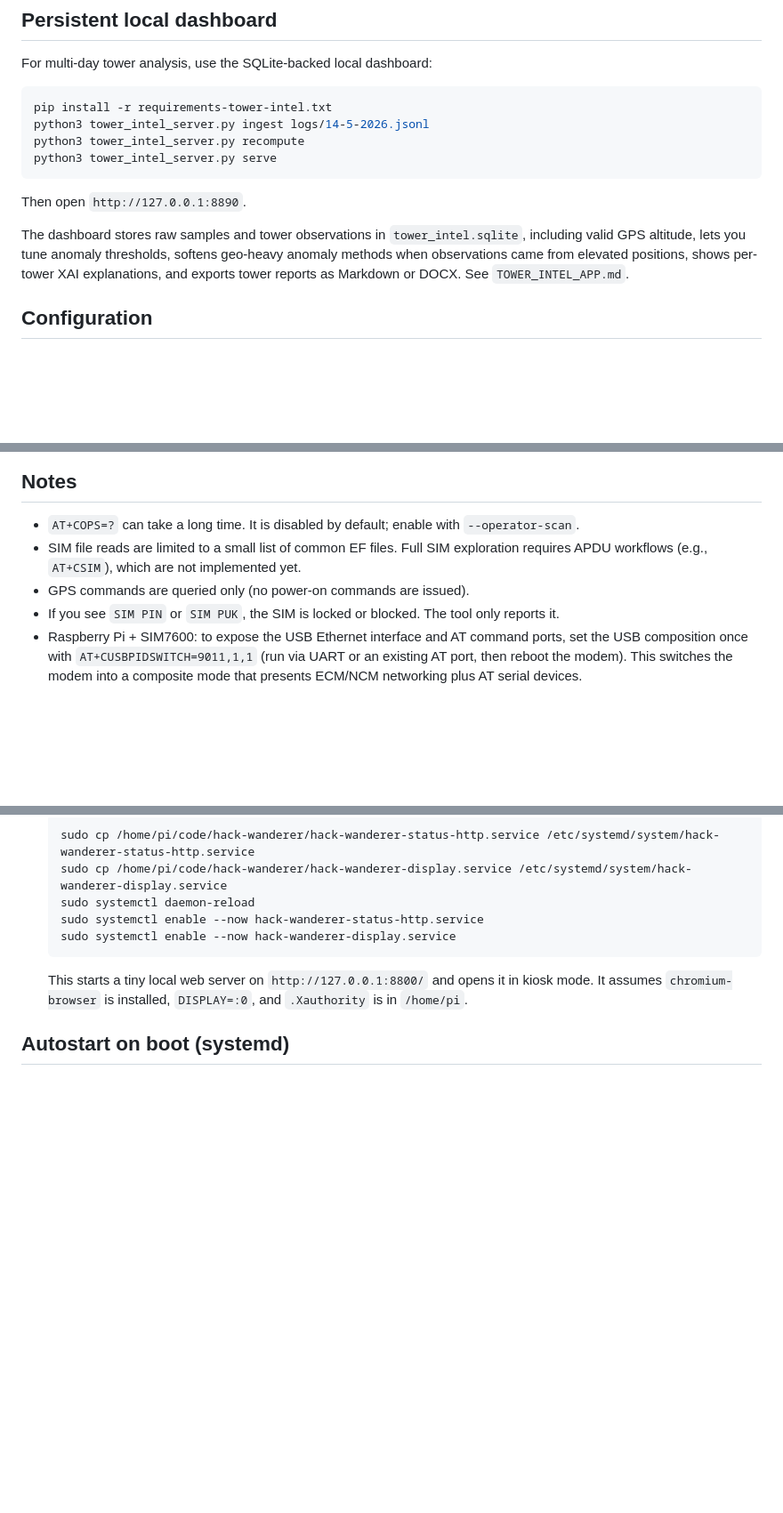
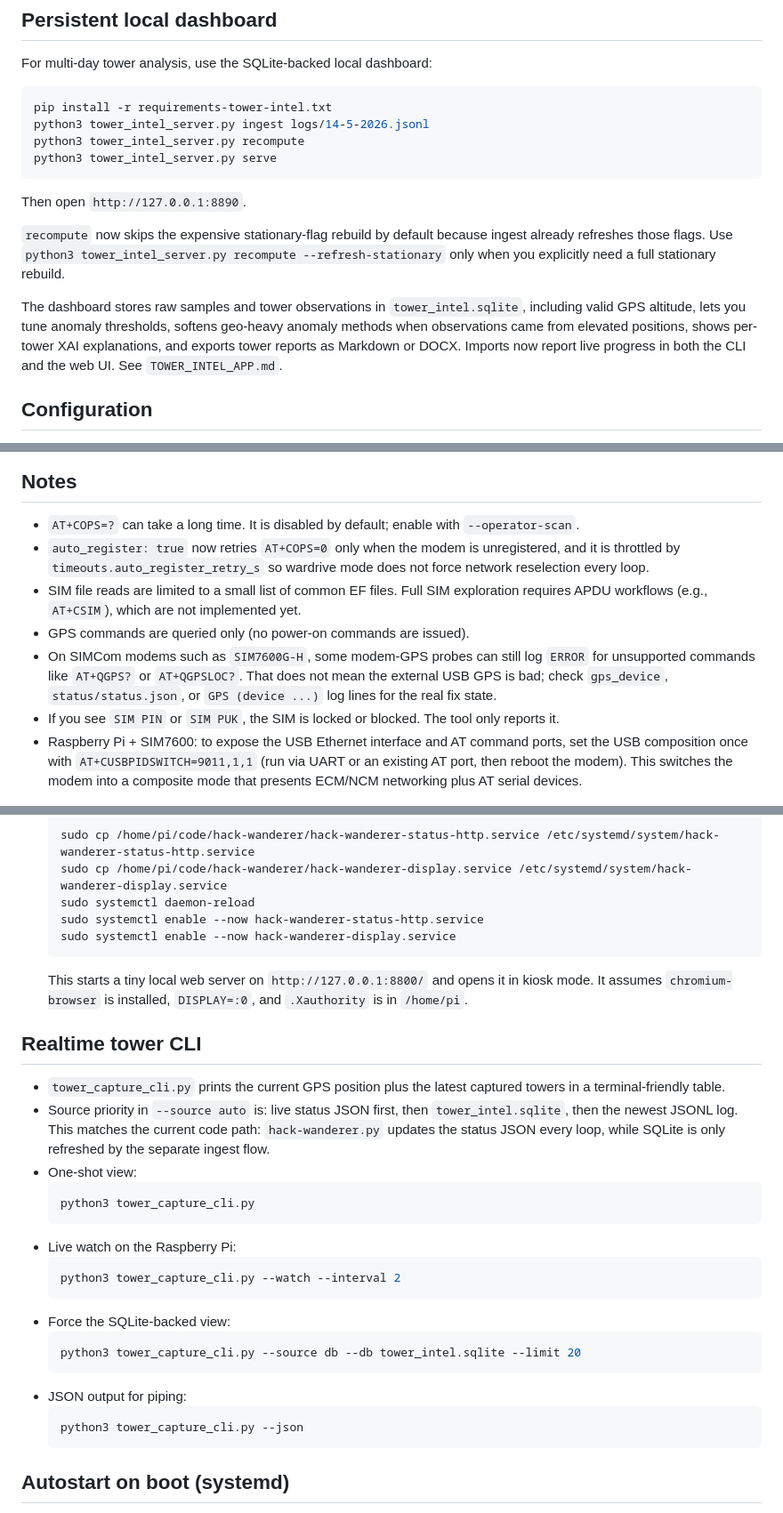
Before and after one commit to eldraco/hack-wanderer, a Markdown page: README.md, 3 parts joined by grey strips. Shown at 89% size. Drawn GitHub-style; blank space fills up the shorter version.

Commit message:
Update README.md with new features and improvements for tower capture CLI and ingest process

````diff
--- a/README.md
+++ b/README.md
@@ -53,7 +53,9 @@ python3 tower_intel_server.py serve
 
 Then open `http://127.0.0.1:8890`.
 
-The dashboard stores raw samples and tower observations in `tower_intel.sqlite`, including valid GPS altitude, lets you tune anomaly thresholds, softens geo-heavy anomaly methods when observations came from elevated positions, shows per-tower XAI explanations, and exports tower reports as Markdown or DOCX. See `TOWER_INTEL_APP.md`.
+`recompute` now skips the expensive stationary-flag rebuild by default because ingest already refreshes those flags. Use `python3 tower_intel_server.py recompute --refresh-stationary` only when you explicitly need a full stationary rebuild.
+
+The dashboard stores raw samples and tower observations in `tower_intel.sqlite`, including valid GPS altitude, lets you tune anomaly thresholds, softens geo-heavy anomaly methods when observations came from elevated positions, shows per-tower XAI explanations, and exports tower reports as Markdown or DOCX. Imports now report live progress in both the CLI and the web UI. See `TOWER_INTEL_APP.md`.
 
 ## Configuration
 
@@ -157,8 +160,10 @@ An external NMEA GPS receiver (defaults to `/dev/ttyACM0`) is sampled alongside
 ## Notes
 
 - `AT+COPS=?` can take a long time. It is disabled by default; enable with `--operator-scan`.
+- `auto_register: true` now retries `AT+COPS=0` only when the modem is unregistered, and it is throttled by `timeouts.auto_register_retry_s` so wardrive mode does not force network reselection every loop.
 - SIM file reads are limited to a small list of common EF files. Full SIM exploration requires APDU workflows (e.g., `AT+CSIM`), which are not implemented yet.
 - GPS commands are queried only (no power-on commands are issued).
+- On SIMCom modems such as `SIM7600G-H`, some modem-GPS probes can still log `ERROR` for unsupported commands like `AT+QGPS?` or `AT+QGPSLOC?`. That does not mean the external USB GPS is bad; check `gps_device`, `status/status.json`, or `GPS (device ...)` log lines for the real fix state.
 - If you see `SIM PIN` or `SIM PUK`, the SIM is locked or blocked. The tool only reports it.
 - Raspberry Pi + SIM7600: to expose the USB Ethernet interface and AT command ports, set the USB composition once with `AT+CUSBPIDSWITCH=9011,1,1` (run via UART or an existing AT port, then reboot the modem). This switches the modem into a composite mode that presents ECM/NCM networking plus AT serial devices.
 
@@ -230,6 +235,27 @@ Run `python hack-wanderer.py --help` for the full list. Key flags:
   ```
   This starts a tiny local web server on `http://127.0.0.1:8800/` and opens it in kiosk mode. It assumes `chromium-browser` is installed, `DISPLAY=:0`, and `.Xauthority` is in `/home/pi`.
 
+## Realtime tower CLI
+
+- `tower_capture_cli.py` prints the current GPS position plus the latest captured towers in a terminal-friendly table.
+- Source priority in `--source auto` is: live status JSON first, then `tower_intel.sqlite`, then the newest JSONL log. This matches the current code path: `hack-wanderer.py` updates the status JSON every loop, while SQLite is only refreshed by the separate ingest flow.
+- One-shot view:
+  ```bash
+  python3 tower_capture_cli.py
+  ```
+- Live watch on the Raspberry Pi:
+  ```bash
+  python3 tower_capture_cli.py --watch --interval 2
+  ```
+- Force the SQLite-backed view:
+  ```bash
+  python3 tower_capture_cli.py --source db --db tower_intel.sqlite --limit 20
+  ```
+- JSON output for piping:
+  ```bash
+  python3 tower_capture_cli.py --json
+  ```
+
 ## Autostart on boot (systemd)
 
 1. Adjust `config.yaml` (or CLI flags in the service file) so `mode` is `wardrive` and `duration_s` is `0` (run forever).
````
Also changed, not shown: other parts of README.md (+1 -0 lines).
